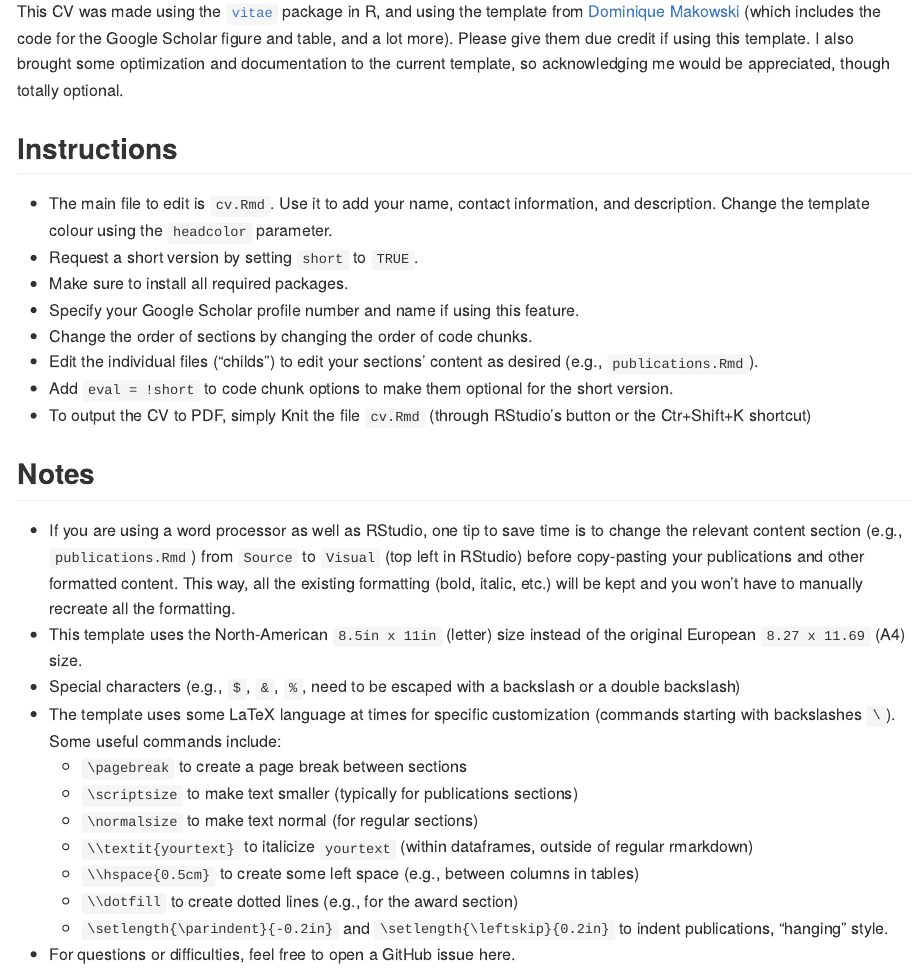
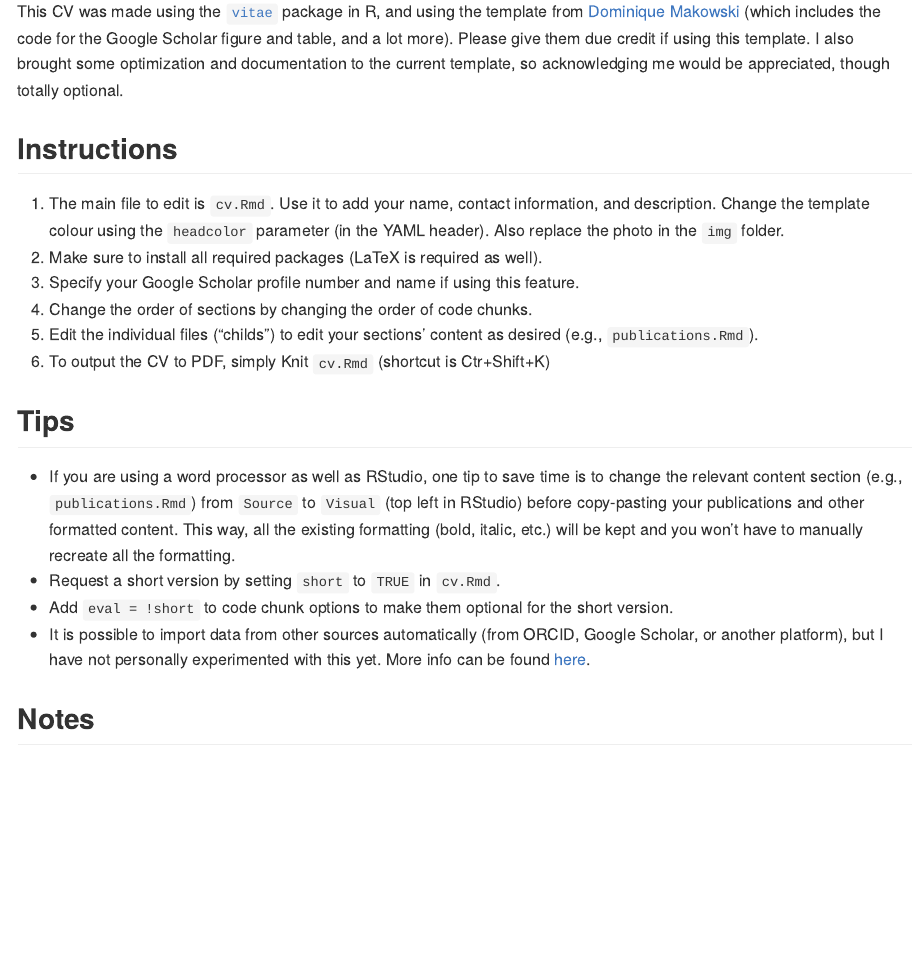
Before and after one commit to rempsyc/cv, an R Markdown document (README.rmd): the page in a window 1100 px wide, from 110 px down. The pictures show the output file README.md that the author committed with the source, drawn offline in the style of GitHub.

Commit message:
readme update

```diff
--- a/README.rmd
+++ b/README.rmd
@@ -10,20 +10,23 @@ This CV was made using the [`vitae`](https://pkg.mitchelloharawild.com/vitae/) p
 
 ## Instructions
 
-- The main file to edit is `cv.Rmd`. Use it to add your name, contact information, and description. Change the template colour using the `headcolor` parameter.
-- Request a short version by setting `short` to `TRUE`.
-- Make sure to install all required packages.
-- Specify your Google Scholar profile number and name if using this feature.
-- Change the order of sections by changing the order of code chunks.
-- Edit the individual files ("childs") to edit your sections' content as desired (e.g., `publications.Rmd`).
+1. The main file to edit is `cv.Rmd`. Use it to add your name, contact information, and description. Change the template colour using the `headcolor` parameter (in the YAML header). Also replace the photo in the `img` folder.
+2. Make sure to install all required packages (LaTeX is required as well).
+3. Specify your Google Scholar profile number and name if using this feature.
+4. Change the order of sections by changing the order of code chunks.
+5. Edit the individual files ("childs") to edit your sections' content as desired (e.g., `publications.Rmd`).
+6. To output the CV to PDF, simply Knit `cv.Rmd` (shortcut is Ctr+Shift+K)
+
+## Tips
+- If you are using a word processor as well as RStudio, one tip to save time is to change the relevant content section (e.g., `publications.Rmd`) from `Source` to `Visual` (top left in RStudio) before copy-pasting your publications and other formatted content. This way, all the existing formatting (bold, italic, etc.) will be kept and you won't have to manually recreate all the formatting.
+- Request a short version by setting `short` to `TRUE` in `cv.Rmd`.
 - Add `eval = !short` to code chunk options to make them optional for the short version.
-- To output the CV to PDF, simply Knit the file `cv.Rmd` (through RStudio's button or the Ctr+Shift+K shortcut)
+- It is possible to import data from other sources automatically (from ORCID, Google Scholar, or another platform), but I have not personally experimented with this yet. More info can be found [here](https://pkg.mitchelloharawild.com/vitae/articles/data.html).
 
 ## Notes
 
-- If you are using a word processor as well as RStudio, one tip to save time is to change the relevant content section (e.g., `publications.Rmd`) from `Source` to `Visual` (top left in RStudio) before copy-pasting your publications and other formatted content. This way, all the existing formatting (bold, italic, etc.) will be kept and you won't have to manually recreate all the formatting.
 - This template uses the North-American `8.5in x 11in` (letter) size instead of the original European `8.27 x 11.69` (A4) size.
-- Special characters (e.g., `$`, `&`, `%`, need to be escaped with a backslash or a double backslash)
+- Special characters (e.g., `$`, `&`, `%`) need to be escaped with a backslash or a double backslash.
 - The template uses some LaTeX language at times for specific customization (commands starting with backslashes `\`). Some useful commands include:
   - `\pagebreak` to create a page break between sections
   - `\scriptsize` to make text smaller (typically for publications sections)
```
Also changed, not shown: README.md.
